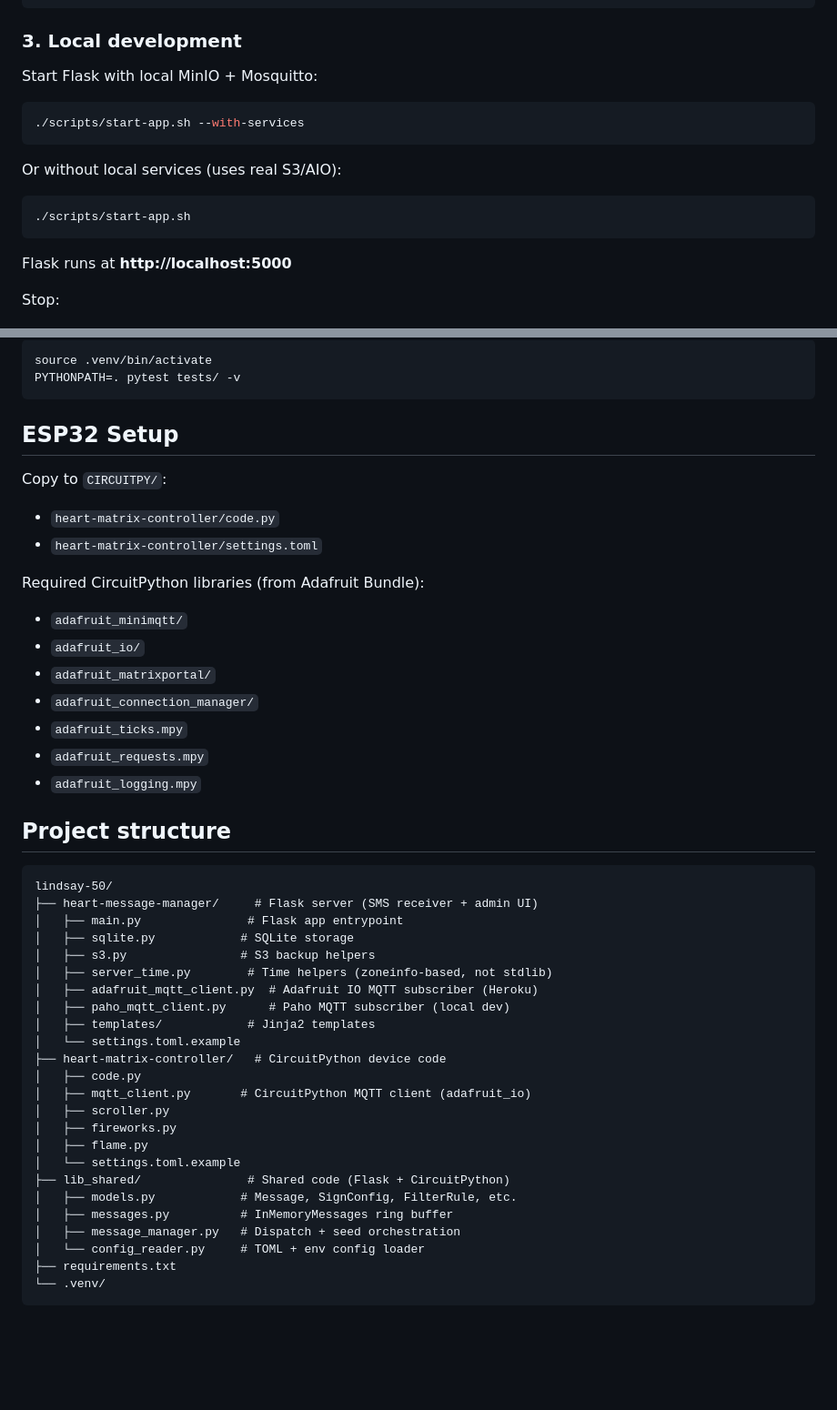
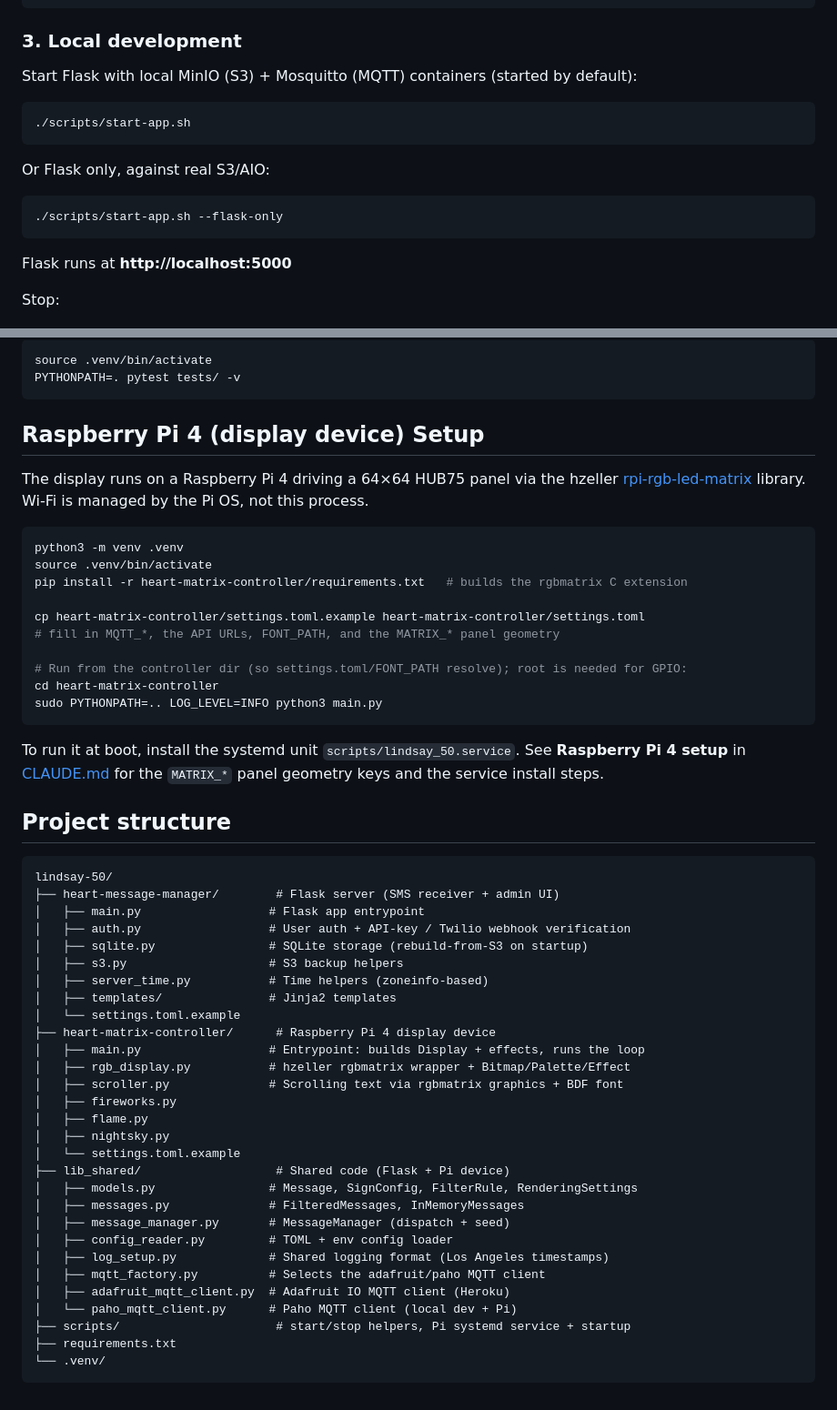
Before and after one commit to mbustosorg/lindsay-50, a Markdown page: README.md, 2 parts joined by grey strips. Shown at 91% size. Drawn GitHub-style; blank space fills up the shorter version.

Commit message:
docs: update README + CLAUDE.md structure for Pi migration and MQTT refactor
README still described the pre-migration ESP32/CircuitPython device, code.py,
and MQTT clients in the app dirs. Rewrite for the Raspberry Pi 4 + rpi-rgb-led-
matrix, and fix two setup errors: setup-dev-tools.sh installs dev tooling (not
app deps), and start-app.sh uses --flask-only (services run by default), not a
nonexistent --with-services.

Also refresh the CLAUDE.md project-structure tree and architecture list: the
MQTT clients now live in lib_shared (via mqtt_factory), and add log_setup,
mqtt_factory, auth.py, and scripts/.

Co-Authored-By: Claude Opus 4.8 (1M context) <noreply@anthropic.com>

````diff
--- a/README.md
+++ b/README.md
@@ -57,16 +65,16 @@ AWS_S3_ENDPOINT_URL = ""           # leave empty for real AWS, set for MinIO
 
 ### 3. Local development
 
-Start Flask with local MinIO + Mosquitto:
-
-```bash
-./scripts/start-app.sh --with-services
-```
-
-Or without local services (uses real S3/AIO):
+Start Flask with local MinIO (S3) + Mosquitto (MQTT) containers (started by default):
 
 ```bash
 ./scripts/start-app.sh
+```
+
+Or Flask only, against real S3/AIO:
+
+```bash
+./scripts/start-app.sh --flask-only
 ```
 
 Flask runs at **http://localhost:5000**
@@ -117,48 +125,59 @@ source .venv/bin/activate
 PYTHONPATH=. pytest tests/ -v
 ```
 
-## ESP32 Setup
+## Raspberry Pi 4 (display device) Setup
 
-Copy to `CIRCUITPY/`:
+The display runs on a Raspberry Pi 4 driving a 64×64 HUB75 panel via the hzeller
+[rpi-rgb-led-matrix](https://github.com/hzeller/rpi-rgb-led-matrix) library. Wi-Fi
+is managed by the Pi OS, not this process.
 
-- `heart-matrix-controller/code.py`
-- `heart-matrix-controller/settings.toml`
+```bash
+python3 -m venv .venv
+source .venv/bin/activate
+pip install -r heart-matrix-controller/requirements.txt   # builds the rgbmatrix C extension
 
-Required CircuitPython libraries (from Adafruit Bundle):
+cp heart-matrix-controller/settings.toml.example heart-matrix-controller/settings.toml
+# fill in MQTT_*, the API URLs, FONT_PATH, and the MATRIX_* panel geometry
 
-- `adafruit_minimqtt/`
-- `adafruit_io/`
-- `adafruit_matrixportal/`
-- `adafruit_connection_manager/`
-- `adafruit_ticks.mpy`
-- `adafruit_requests.mpy`
-- `adafruit_logging.mpy`
+# Run from the controller dir (so settings.toml/FONT_PATH resolve); root is needed for GPIO:
+cd heart-matrix-controller
+sudo PYTHONPATH=.. LOG_LEVEL=INFO python3 main.py
+```
+
+To run it at boot, install the systemd unit `scripts/lindsay_50.service`. See
+**Raspberry Pi 4 setup** in [CLAUDE.md](CLAUDE.md) for the `MATRIX_*` panel
+geometry keys and the service install steps.
 
 ## Project structure
 
 ```
 lindsay-50/
-├── heart-message-manager/     # Flask server (SMS receiver + admin UI)
-│   ├── main.py               # Flask app entrypoint
-│   ├── sqlite.py            # SQLite storage
-│   ├── s3.py                # S3 backup helpers
-│   ├── server_time.py        # Time helpers (zoneinfo-based, not stdlib)
-│   ├── adafruit_mqtt_client.py  # Adafruit IO MQTT subscriber (Heroku)
-│   ├── paho_mqtt_client.py      # Paho MQTT subscriber (local dev)
-│   ├── templates/            # Jinja2 templates
+├── heart-message-manager/        # Flask server (SMS receiver + admin UI)
+│   ├── main.py                  # Flask app entrypoint
+│   ├── auth.py                  # User auth + API-key / Twilio webhook verification
+│   ├── sqlite.py                # SQLite storage (rebuild-from-S3 on startup)
+│   ├── s3.py                    # S3 backup helpers
+│   ├── server_time.py           # Time helpers (zoneinfo-based)
+│   ├── templates/               # Jinja2 templates
 │   └── settings.toml.example
-├── heart-matrix-controller/   # CircuitPython device code
-│   ├── code.py
-│   ├── mqtt_client.py       # CircuitPython MQTT client (adafruit_io)
-│   ├── scroller.py
+├── heart-matrix-controller/      # Raspberry Pi 4 display device
+│   ├── main.py                  # Entrypoint: builds Display + effects, runs the loop
+│   ├── rgb_display.py           # hzeller rgbmatrix wrapper + Bitmap/Palette/Effect
+│   ├── scroller.py              # Scrolling text via rgbmatrix graphics + BDF font
 │   ├── fireworks.py
 │   ├── flame.py
+│   ├── nightsky.py
 │   └── settings.toml.example
-├── lib_shared/               # Shared code (Flask + CircuitPython)
-│   ├── models.py            # Message, SignConfig, FilterRule, etc.
-│   ├── messages.py          # InMemoryMessages ring buffer
-│   ├── message_manager.py   # Dispatch + seed orchestration
-│   └── config_reader.py     # TOML + env config loader
+├── lib_shared/                   # Shared code (Flask + Pi device)
+│   ├── models.py                # Message, SignConfig, FilterRule, RenderingSettings
+│   ├── messages.py              # FilteredMessages, InMemoryMessages
+│   ├── message_manager.py       # MessageManager (dispatch + seed)
+│   ├── config_reader.py         # TOML + env config loader
+│   ├── log_setup.py             # Shared logging format (Los Angeles timestamps)
+│   ├── mqtt_factory.py          # Selects the adafruit/paho MQTT client
+│   ├── adafruit_mqtt_client.py  # Adafruit IO MQTT client (Heroku)
+│   └── paho_mqtt_client.py      # Paho MQTT client (local dev + Pi)
+├── scripts/                      # start/stop helpers, Pi systemd service + startup
 ├── requirements.txt
 └── .venv/
 ```
````
Also changed, not shown: other parts of README.md (+13 -5 lines), CLAUDE.md (+10 -7 lines).
